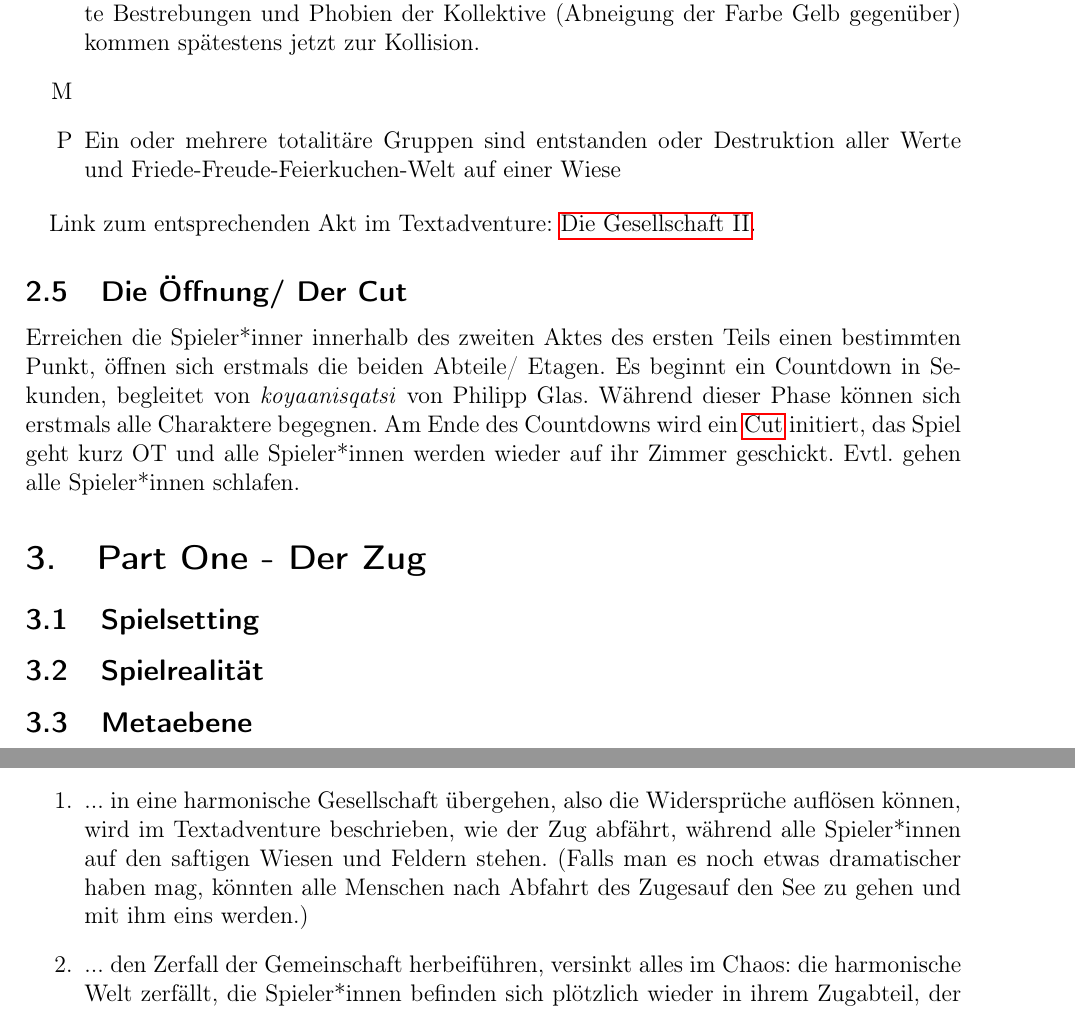
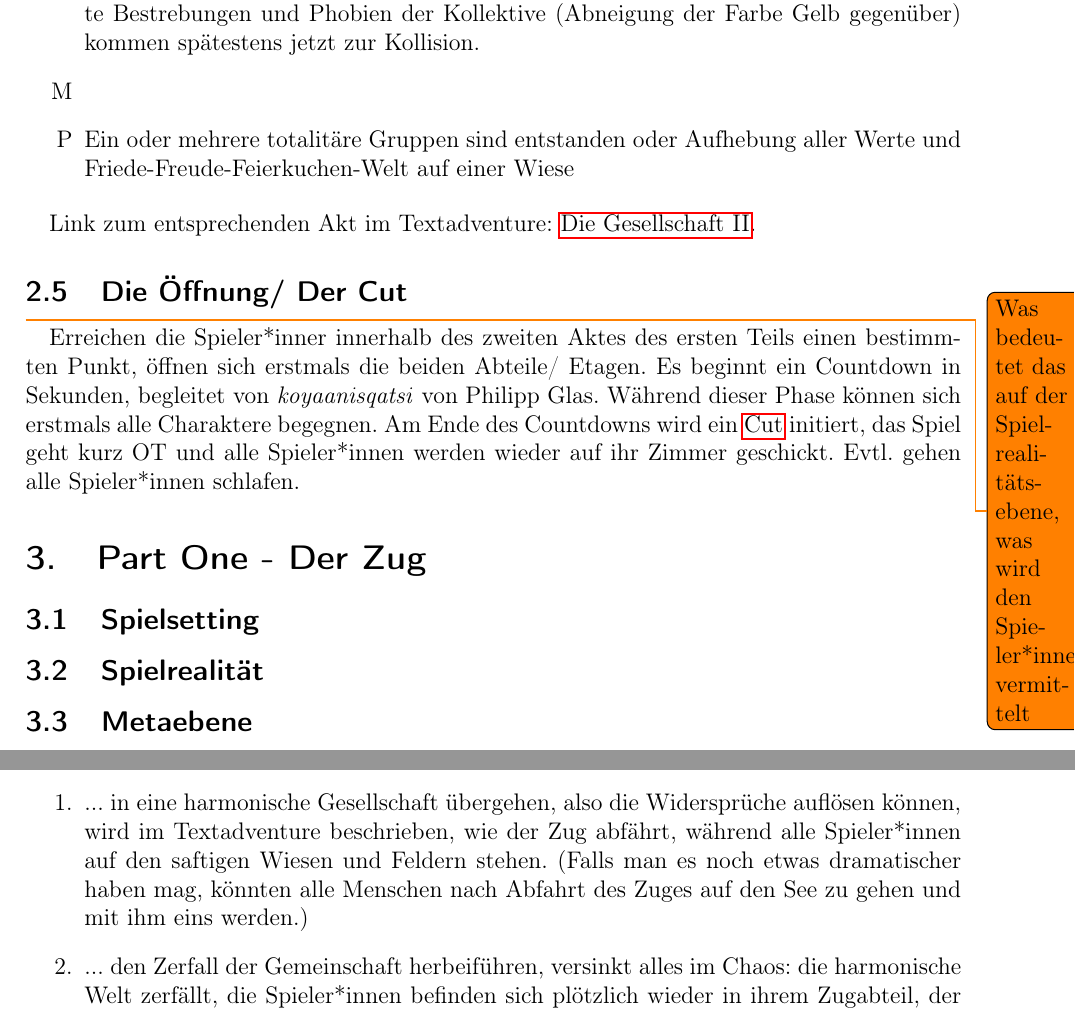
Before and after one commit to kava-i/bebarengan-sepur, a LaTeX document (main.tex): two parts of pages 7 and 10 of 14, joined at a grey line, cut so that both start at the same text. Compiled offline with pdfLaTeX.

Commit message:
Small changes

```diff
--- a/main.tex
+++ b/main.tex
@@ -116,15 +118,16 @@
     \subsubsection{Akt IV - Die Gesellschaft Teil II}
     \begin{itemize}
     \item[R]siehe Akt 3
-    \item[SR] Alle befinden sich immernoch in dem Räumen des Experiments, scheinbar ein Krankenhaus, jedoch haben inzwischen einige begriffen, oder wissen es bereits seit dem Cut, dass es das nicht ist. Das Gefühl der Naturverkehrtheit, also das Hinterfragen der angenommenen so genannten zweiten Natur als Natur, hat eventuell zur Auflösung der vorhandenen Kollektive geführt. Auch möglich ist jedoch eine Verhärtung der Fronten, also eine noch verstärkte identifikation über die eigene Gruppe bis hin zur Totalität, weil die eigenen Vorstellungen nur noch haltbar sind, wenn sich vollkommen abgegrenzt wird von denen die anders denken. Zur Verschärfung des Konflikts zwischen den Kollektiven oder dem Beenden der Situation (R: des Spiels) durch Zusammenführung in eine große Gesellschaft braucht es konkrete Ziele in den Charakteren oder/und den Kollektiven zB.: die Experimente in eine bestimmte Richtung zu leiten/manipulieren durch die Eingeweiten (oder jene, die Glauben es zu sein), ein Krankenhausinternes Ereignis, wie Ressourcenknappheit aufgrund einer Klimakatastrophe (Sturmflut) und somit der \glqq gesamtgesellschaftlichen \grqq{} Aufgabe Medizin u.ä. aufzuteilen. Auch abstrakte Bestrebungen und Phobien der Kollektive (Abneigung der Farbe Gelb gegenüber) kommen spätestens jetzt zur Kollision.
+    \item[SR] Alle befinden sich immernoch in dem Räumen des Experiments, scheinbar ein Krankenhaus, jedoch haben inzwischen einige begriffen, oder wissen es bereits seit dem Cut, dass es das nicht ist. Das Gefühl der Naturverkehrtheit, also das Hinterfragen der angenommenen so genannten zweiten Natur als Natur, hat eventuell zur Auflösung der vorhandenen Kollektive geführt. Auch möglich ist jedoch eine Verhärtung der Fronten, also eine noch verstärkte Identifikation über die eigene Gruppe bis hin zur Totalität, weil die eigenen Vorstellungen nur noch haltbar sind, wenn sich vollkommen abgegrenzt wird von denen die anders denken. Zur Verschärfung des Konflikts zwischen den Kollektiven oder dem Beenden der Situation (R: des Spiels) durch Zusammenführung in eine große Gesellschaft braucht es konkrete Ziele in den Charakteren oder/und den Kollektiven zB.: die Experimente in eine bestimmte Richtung zu leiten/manipulieren durch die Eingeweiten (oder jene, die Glauben es zu sein), ein Krankenhausinternes Ereignis, wie Ressourcenknappheit aufgrund einer Klimakatastrophe (Sturmflut) und somit der \glqq gesamtgesellschaftlichen \grqq{} Aufgabe Medizin u.ä. aufzuteilen. Auch abstrakte Bestrebungen und Phobien der Kollektive (Abneigung der Farbe Gelb gegenüber) kommen spätestens jetzt zur Kollision.
     \item[M]
-    \item[P]Ein oder mehrere totalitäre Gruppen sind entstanden oder Destruktion aller Werte und Friede-Freude-Feierkuchen-Welt auf einer Wiese
+    \item[P]Ein oder mehrere totalitäre Gruppen sind entstanden oder Aufhebung aller Werte und Friede-Freude-Feierkuchen-Welt auf einer Wiese
     \end{itemize}
 
     Link zum entsprechenden Akt im Textadventure: \hyperref[die-gesellschaft2]{Die Gesellschaft II}.
 
 
-    \subsection{Die Öffnung/ Der Cut}
+    \subsection{Die Öffnung/ Der Cut} \label{die-öffnung}
+    \todo{Was bedeutet das auf der Spielrealitätsebene, was wird den Spieler*innen vermittelt}
     Erreichen die Spieler*inner innerhalb des zweiten Aktes des ersten Teils einen bestimmten Punkt, öffnen sich erstmals die beiden Abteile/ Etagen.
     Es beginnt ein Countdown in Sekunden, begleitet von \textit{koyaanisqatsi} von Philipp Glas.
     Während dieser Phase können sich erstmals alle Charaktere begegnen.
@@ -227,7 +230,7 @@
     Hier sind zwei Möglichkeiten eines Ausgangs beschrieben und die mögliche Darstellung im Textadventure: falls die Spieler*innen innerhalb des eigentlichen Liverollenspiels...
     \begin{itemize}
     \item[1.] ... in eine harmonische Gesellschaft übergehen, also die Widersprüche auflösen können, wird im Textadventure beschrieben, wie der Zug abfährt, während alle Spieler*innen auf den saftigen Wiesen und Feldern stehen.
-    (Falls man es noch etwas dramatischer haben mag, könnten alle Menschen nach Abfahrt des Zugesauf den See zu gehen und mit ihm eins werden.)
+    (Falls man es noch etwas dramatischer haben mag, könnten alle Menschen nach Abfahrt des Zuges auf den See zu gehen und mit ihm eins werden.)
     \item[2.] ... den Zerfall der Gemeinschaft herbeiführen, versinkt alles im Chaos: die harmonische Welt zerfällt, die Spieler*innen befinden sich plötzlich wieder in ihrem Zugabteil, der Zug fährt los und entgleist.
     (Dramatische Alternative: unter den Spieler*innen bricht Panik aus, sie rennen davon und überstürzt in den See.
     Sie fallen in den See, verlieren kurz ihr Bewusstsein und wachen in ihrem Zugabteil wieder auf der Zug fährt los und a) das Spiel geht von vorne los, b) der Zug entgleist.)
```
Also changed, not shown: main.tex (8 more changed lines).
